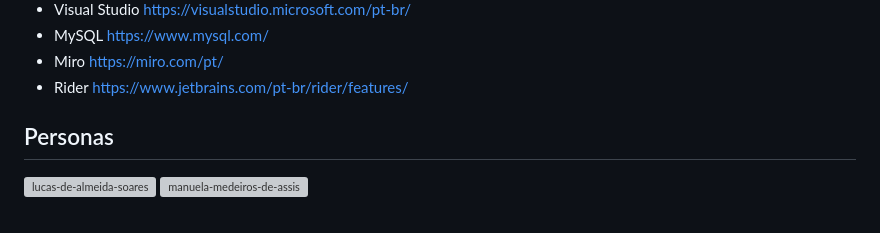
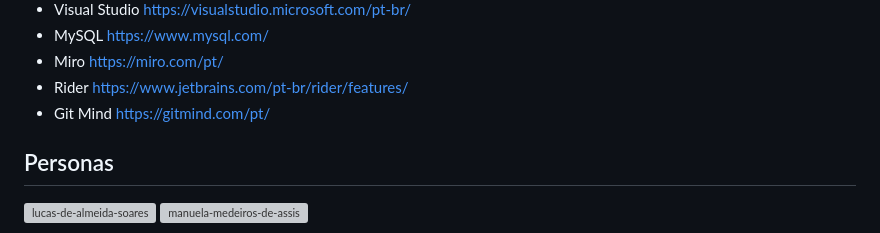
Before and after one commit to ICEI-PUC-Minas-PMV-ADS/pmv-ads-2023-2-e2-proj-int-t2-gaming-groove, a Markdown page: docs/02-Especificação do Projeto.md, the part around the change. GitHub-like rendering; grey boxes are pictures that could not be loaded.

Commit message:
docs: adiciona ferramenta GitMind a especificação de projeto

```diff
--- a/docs/02-Especificação do Projeto.md
+++ b/docs/02-Especificação do Projeto.md
@@ -15,7 +15,8 @@ https://www.mysql.com/
 https://miro.com/pt/
 - Rider
 https://www.jetbrains.com/pt-br/rider/features/
-
+- Git Mind
+  https://gitmind.com/pt/
 ## Personas
 
 <img width="708" alt="lucas-de-almeida-soares" src="https://github.com/ICEI-PUC-Minas-PMV-ADS/pmv-ads-2023-2-e2-proj-int-t2-rede-social/assets/89418479/e538cb06-6c41-47b7-b340-9e1c762552bb">
```
